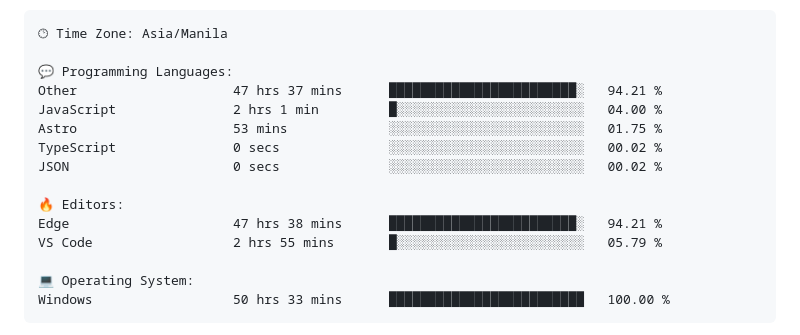
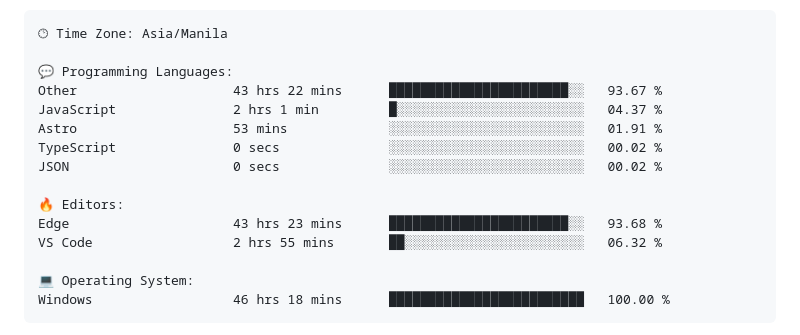
Before and after one commit to TimyVillarmia/TimyVillarmia, a Markdown page: README.md, the part around one of its changes. Drawn GitHub-style.

Commit message:
Updated with Dev Metrics

````diff
--- a/README.md
+++ b/README.md
@@ -56,18 +56,18 @@ $ <strong>echo</strong> "Let's connect and collaborate on exciting projects!"
 🕑︎ Time Zone: Asia/Manila
 
 💬 Programming Languages:
-Other                    47 hrs 37 mins      ████████████████████████░   94.21 %
-JavaScript               2 hrs 1 min         █░░░░░░░░░░░░░░░░░░░░░░░░   04.00 %
-Astro                    53 mins             ░░░░░░░░░░░░░░░░░░░░░░░░░   01.75 %
+Other                    43 hrs 22 mins      ███████████████████████░░   93.67 %
+JavaScript               2 hrs 1 min         █░░░░░░░░░░░░░░░░░░░░░░░░   04.37 %
+Astro                    53 mins             ░░░░░░░░░░░░░░░░░░░░░░░░░   01.91 %
 TypeScript               0 secs              ░░░░░░░░░░░░░░░░░░░░░░░░░   00.02 %
 JSON                     0 secs              ░░░░░░░░░░░░░░░░░░░░░░░░░   00.02 %
 
 🔥 Editors:
-Edge                     47 hrs 38 mins      ████████████████████████░   94.21 %
-VS Code                  2 hrs 55 mins       █░░░░░░░░░░░░░░░░░░░░░░░░   05.79 %
+Edge                     43 hrs 23 mins      ███████████████████████░░   93.68 %
+VS Code                  2 hrs 55 mins       ██░░░░░░░░░░░░░░░░░░░░░░░   06.32 %
 
 💻 Operating System:
-Windows                  50 hrs 33 mins      █████████████████████████   100.00 %
+Windows                  46 hrs 18 mins      █████████████████████████   100.00 %
 ```
 
 
````
Also changed, not shown: other parts of README.md (+1 -1 lines).
